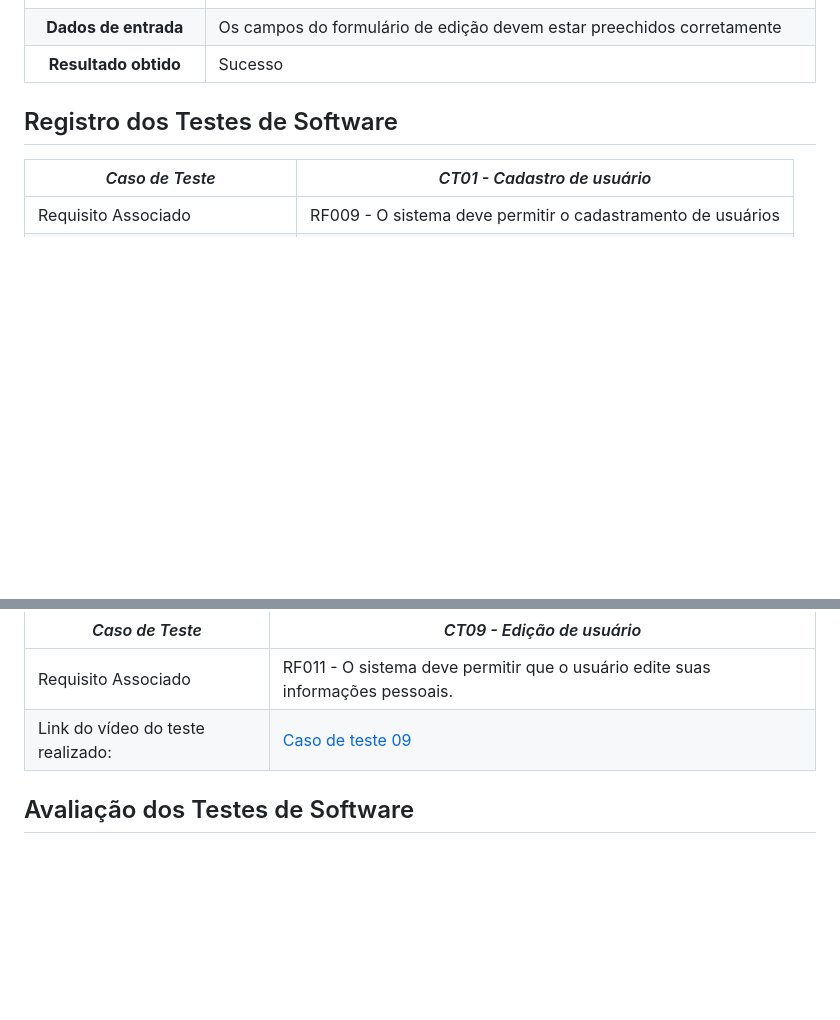
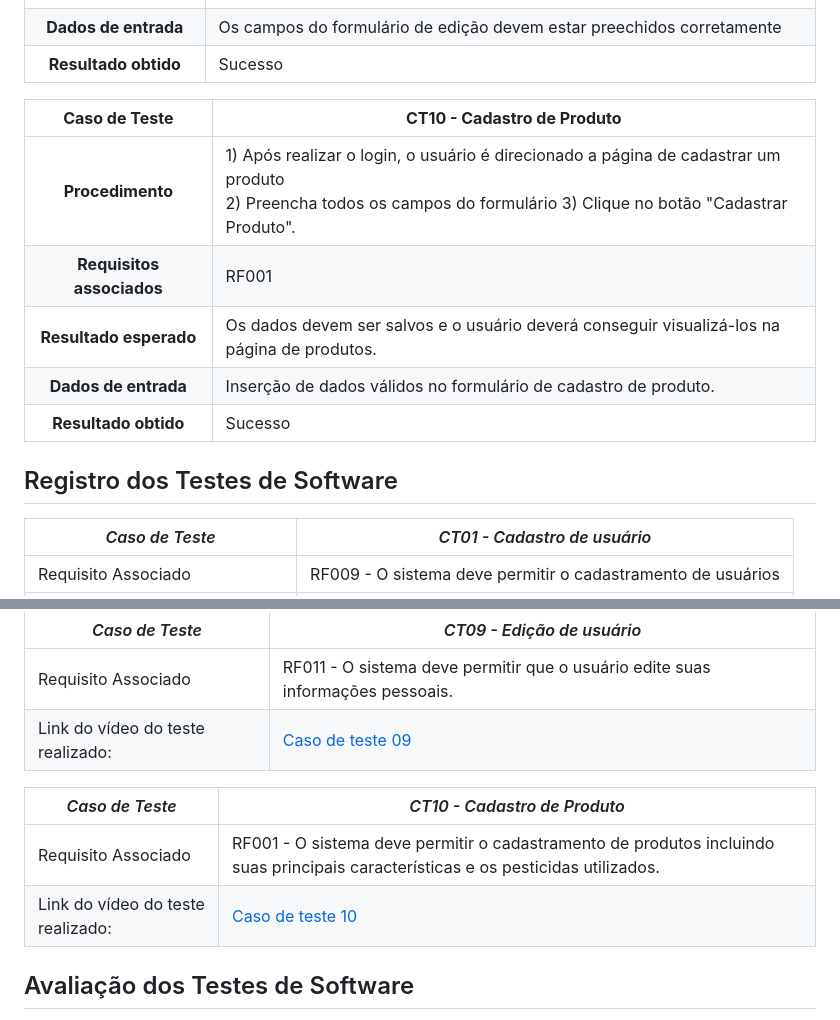
Before and after one commit to ICEI-PUC-Minas-PMV-SI/pmv-si-2025-1-pe1-t2-pesticidetracker, a Markdown page: docs/tests.md, 2 parts joined by grey strips. Drawn GitHub-style; blank space fills up the shorter version.

Commit message:
Adicionando caso de teste 10

```diff
--- a/docs/tests.md
+++ b/docs/tests.md
@@ -84,6 +84,14 @@ Preencha a tabela com o plano dos testes. Para cada Caso de Teste (CT), associe
 **Dados de entrada** | Os campos do formulário de edição devem estar preechidos corretamente
 **Resultado obtido** | Sucesso
 
+**Caso de Teste** | **CT10 - Cadastro de Produto**
+ :--------------: | ------------
+**Procedimento**  | 1) Após realizar o login, o usuário é direcionado a página de cadastrar um produto <br> 2) Preencha todos os campos do formulário 3) Clique no botão "Cadastrar Produto".
+**Requisitos associados** | RF001
+**Resultado esperado** | Os dados devem ser salvos e o usuário deverá conseguir visualizá-los na página de produtos.
+**Dados de entrada** | Inserção de dados válidos no formulário de cadastro de produto.
+**Resultado obtido** | Sucesso
+
 
 ## Registro dos Testes de Software
 
@@ -137,6 +145,11 @@ Preencha a tabela com o plano dos testes. Para cada Caso de Teste (CT), associe
 |Requisito Associado | RF011 - O sistema deve permitir que o usuário edite suas informações pessoais.|
 |Link do vídeo do teste realizado: | [Caso de teste 09](videos/CT09.mkv)|
 
+|*Caso de Teste*                                 |*CT10 - Cadastro de Produto*                                         |
+|---|---|
+|Requisito Associado | RF001 - O sistema deve permitir o cadastramento de produtos incluindo suas principais características e os pesticidas utilizados.|
+|Link do vídeo do teste realizado: | [Caso de teste 10](videos/CT10.mp4)|
+
 ## Avaliação dos Testes de Software
 
 Os testes iniciais do nosso sistema demonstraram que suas funcionalidades estão estáveis, confiáveis e operacionais cumprindo com êxito os requisitos para os quais foram projetadas. Tais resultados positivos servem como base para garantir a evolução do nosso projeto. Podemos avançar para uma próxima etapa de testes tendo como foco cenários de erros, validação e segurança, visando assegurar a qualidade do sistema.
```
